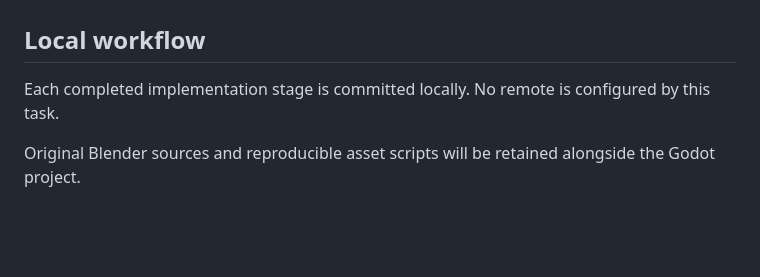
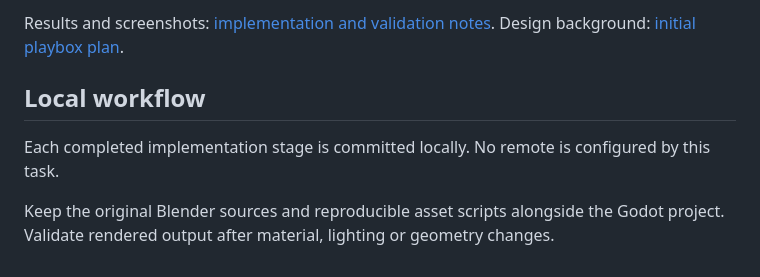
Before and after one commit to YicongCao/No-Art-FPS, a Markdown page: README.md, the part around one of its changes. Rendered like a GitHub page; blank space fills up the shorter version.

```diff
--- a/README.md
+++ b/README.md
@@ -6,6 +53,7 @@ Development in progress. Design: [playbox plan](docs/design/No-Art-FPS-playbox-p
+Results and screenshots: [implementation and validation notes](docs/implementation.md). Design background: [initial playbox plan](docs/design/No-Art-FPS-playbox-plan.md).
 
 ## Local workflow
 
 Each completed implementation stage is committed locally. No remote is configured by this task.
 
-Original Blender sources and reproducible asset scripts will be retained alongside the Godot project.
+Keep the original Blender sources and reproducible asset scripts alongside the Godot project. Validate rendered output after material, lighting or geometry changes.
```
Also changed, not shown: other parts of README.md (+48 -1 lines), docs/design/No-Art-FPS-playbox-plan.md (+1 -1 lines), docs/implementation.md (added, +53 -0 lines), artifacts/gameplay-05.png, artifacts/gameplay-20.png, artifacts/gameplay-38.png, artifacts/gameplay-55.png, artifacts/results.png, artifacts/title.png, 8 other files.
